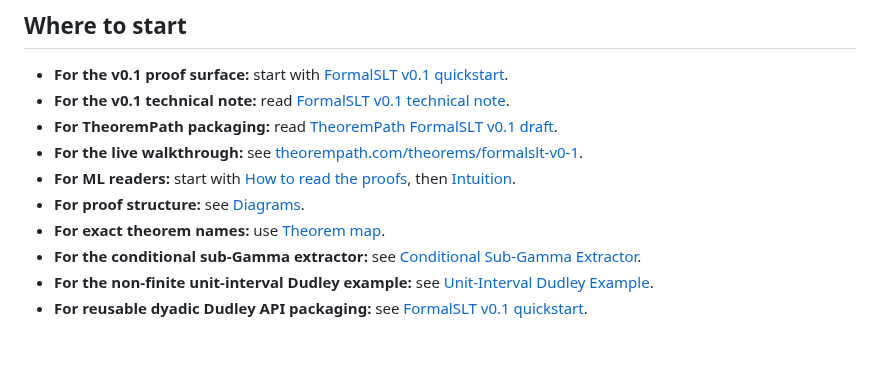
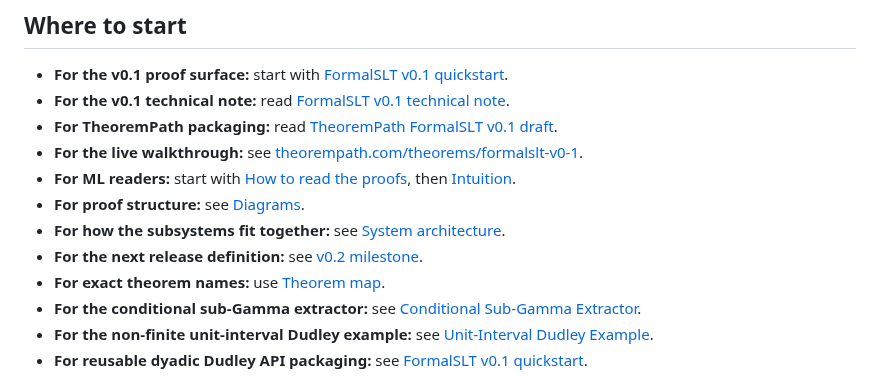
Before and after one commit to Robby955/FormalSLT, a Markdown page: README.md, the part around the change. GitHub-like rendering; blank space fills up the shorter version.

```diff
--- a/README.md
+++ b/README.md
@@ -112,6 +112,10 @@ If `lake` is not on the shell path, use `~/.elan/bin/lake`.
 - **For ML readers:** start with [How to read the proofs](./docs/how-to-read-the-proofs.md),
   then [Intuition](./docs/intuition.md).
 - **For proof structure:** see [Diagrams](./docs/diagrams.md).
+- **For how the subsystems fit together:** see
+  [System architecture](./docs/architecture.md).
+- **For the next release definition:** see
+  [v0.2 milestone](./docs/v0.2-milestone.md).
 - **For exact theorem names:** use [Theorem map](./docs/theorem-map.md).
 - **For the conditional sub-Gamma extractor:** see
   [Conditional Sub-Gamma Extractor](./docs/subgamma-extractor.md).
```
Also changed, not shown: docs/architecture.md (added, +147 -0 lines), docs/v0.2-milestone.md (added, +83 -0 lines).
